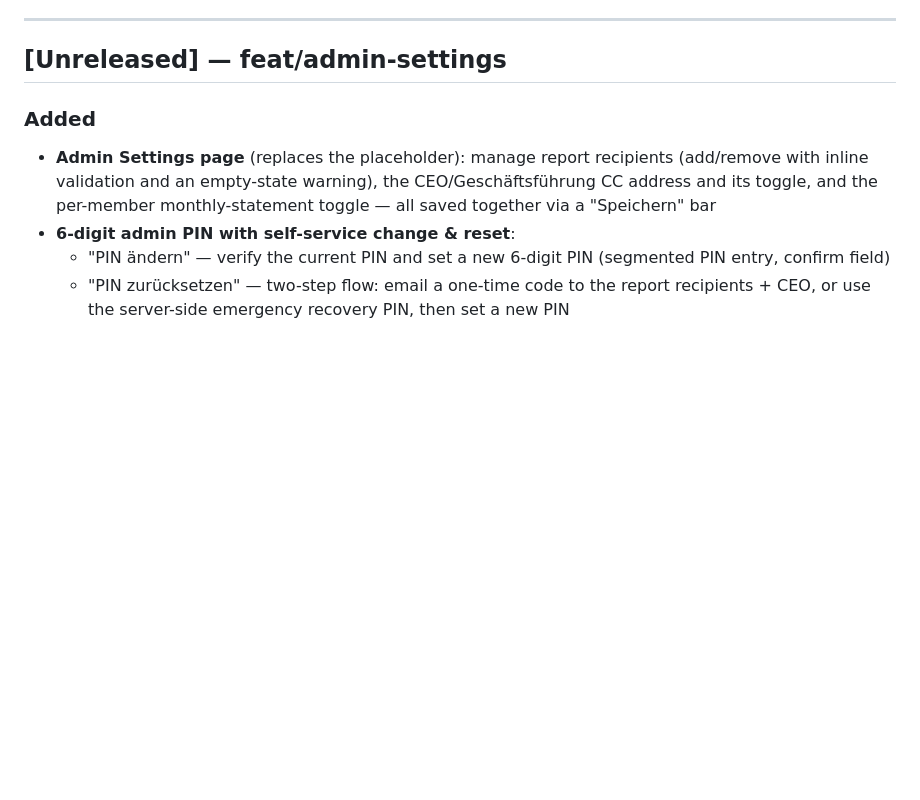
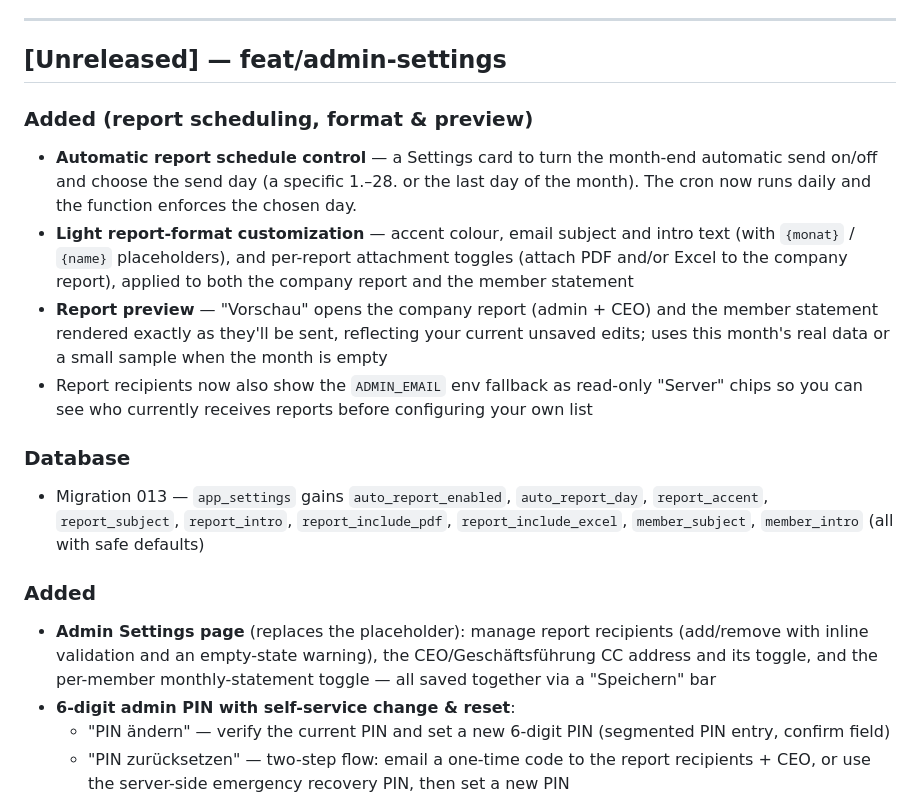
Before and after one commit to arudaev/kaffeelisten, a Markdown page: CHANGELOG.md, the part around the change. GitHub-like rendering; blank space fills up the shorter version.

Commit message:
docs: record scheduling, format & preview features

```diff
--- a/CHANGELOG.md
+++ b/CHANGELOG.md
@@ -8,6 +8,15 @@ Versioning follows [Semantic Versioning](https://semver.org/spec/v2.0.0.html).
 ---
 
 ## [Unreleased] — feat/admin-settings
+
+### Added (report scheduling, format & preview)
+- **Automatic report schedule control** — a Settings card to turn the month-end automatic send on/off and choose the send day (a specific 1.–28. or the last day of the month). The cron now runs daily and the function enforces the chosen day.
+- **Light report-format customization** — accent colour, email subject and intro text (with `{monat}` / `{name}` placeholders), and per-report attachment toggles (attach PDF and/or Excel to the company report), applied to both the company report and the member statement
+- **Report preview** — "Vorschau" opens the company report (admin + CEO) and the member statement rendered exactly as they'll be sent, reflecting your current unsaved edits; uses this month's real data or a small sample when the month is empty
+- Report recipients now also show the `ADMIN_EMAIL` env fallback as read-only "Server" chips so you can see who currently receives reports before configuring your own list
+
+### Database
+- Migration 013 — `app_settings` gains `auto_report_enabled`, `auto_report_day`, `report_accent`, `report_subject`, `report_intro`, `report_include_pdf`, `report_include_excel`, `member_subject`, `member_intro` (all with safe defaults)
 
 ### Added
 - **Admin Settings page** (replaces the placeholder): manage report recipients (add/remove with inline validation and an empty-state warning), the CEO/Geschäftsführung CC address and its toggle, and the per-member monthly-statement toggle — all saved together via a "Speichern" bar
```
Also changed, not shown: docs/phase-2-production.md (+10 -0 lines).
